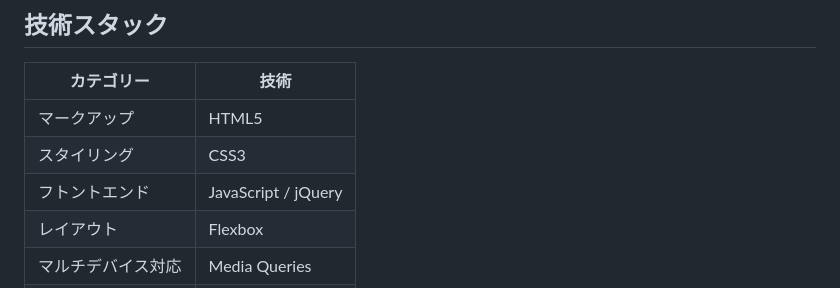
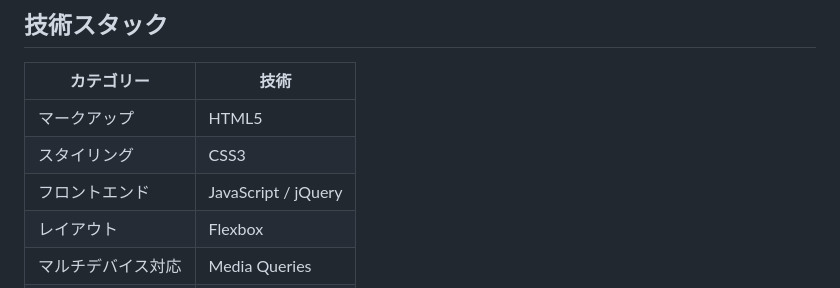
Before and after one commit to corekaraweb/daytra_shokyuu01, a Markdown page: README.md, the part around the change. GitHub-like rendering.

Commit message:
README.md修正

```diff
--- a/README.md
+++ b/README.md
@@ -51,7 +51,7 @@ https://corekaraweb.github.io/daytra_shokyuu01/
 | ------------------ | ------------------- |
 | マークアップ       | HTML5               |
 | スタイリング       | CSS3                |
-| フトントエンド     | JavaScript / jQuery |
+| フロントエンド     | JavaScript / jQuery |
 | レイアウト         | Flexbox             |
 | マルチデバイス対応 | Media Queries       |
 | バージョン管理     | Git / GitHub        |
```
